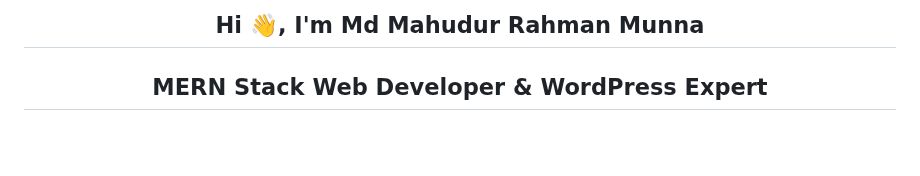
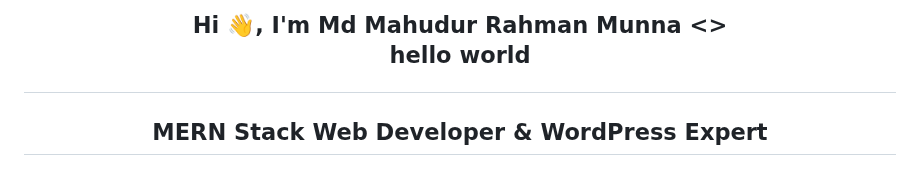
Before and after one commit to munna3438/munna3438, a Markdown page: README.md, the part around the change. Drawn GitHub-style; blank space fills up the shorter version.

```diff
--- a/README.md
+++ b/README.md
@@ -1,4 +1,8 @@
-<h2 align="center">Hi 👋, I'm Md Mahudur Rahman Munna</h2>
+<h2 align="center">Hi 👋, I'm Md Mahudur Rahman Munna
+  <>
+  <p>hello world</p>
+  </>
+</h2>
 <h2 align="center">MERN Stack Web Developer & WordPress Expert</h2>
 
 <h2>💫 About Me:</h2>
```
